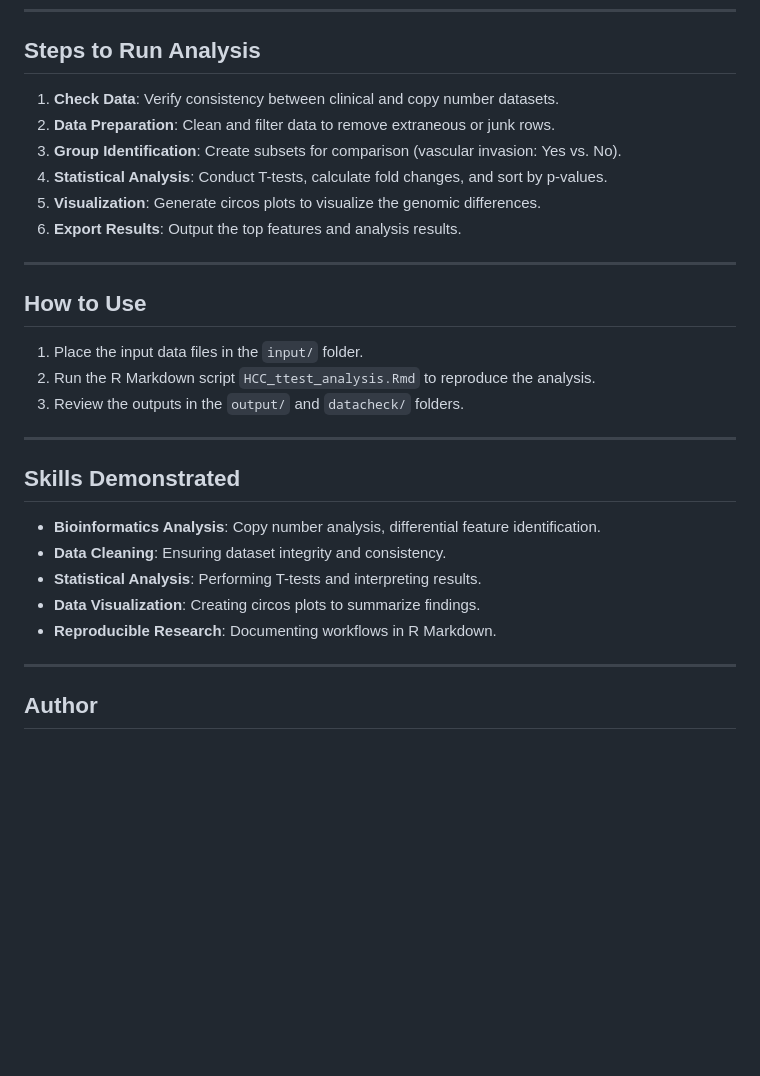
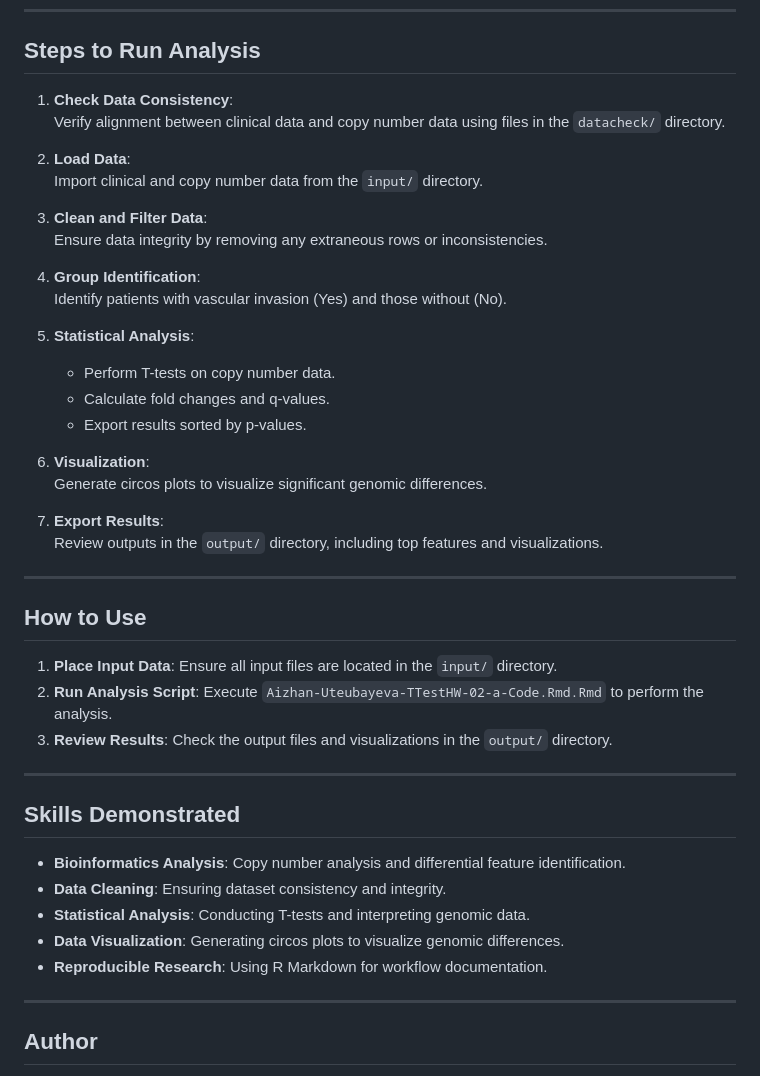
Before and after one commit to aijeanka/Hepatocellular-Carcinoma-HCC-Copy-Number-Analysis, a Markdown page: README.md, the part around one of its changes. Drawn GitHub-style; blank space fills up the shorter version.

```diff
--- a/README.md
+++ b/README.md
@@ -81,30 +73,46 @@ This repository contains an analysis of DNA copy number data for Hepatocellular
 
 ## **Steps to Run Analysis**
 
-1. **Check Data**: Verify consistency between clinical and copy number datasets.
-2. **Data Preparation**: Clean and filter data to remove extraneous or junk rows.
-3. **Group Identification**: Create subsets for comparison (vascular invasion: Yes vs. No).
-4. **Statistical Analysis**: Conduct T-tests, calculate fold changes, and sort by p-values.
-5. **Visualization**: Generate circos plots to visualize the genomic differences.
-6. **Export Results**: Output the top features and analysis results.
+1. **Check Data Consistency**:
+   Verify alignment between clinical data and copy number data using files in the `datacheck/` directory.
+
+2. **Load Data**:
+   Import clinical and copy number data from the `input/` directory.
+
+3. **Clean and Filter Data**:
+   Ensure data integrity by removing any extraneous rows or inconsistencies.
+
+4. **Group Identification**:
+   Identify patients with vascular invasion (Yes) and those without (No).
+
+5. **Statistical Analysis**:
+   - Perform T-tests on copy number data.
+   - Calculate fold changes and q-values.
+   - Export results sorted by p-values.
+
+6. **Visualization**:
+   Generate circos plots to visualize significant genomic differences.
+
+7. **Export Results**:
+   Review outputs in the `output/` directory, including top features and visualizations.
 
 ---
 
 ## **How to Use**
 
-1. Place the input data files in the `input/` folder.
-2. Run the R Markdown script `HCC_ttest_analysis.Rmd` to reproduce the analysis.
-3. Review the outputs in the `output/` and `datacheck/` folders.
+1. **Place Input Data**: Ensure all input files are located in the `input/` directory.
+2. **Run Analysis Script**: Execute `Aizhan-Uteubayeva-TTestHW-02-a-Code.Rmd.Rmd` to perform the analysis.
+3. **Review Results**: Check the output files and visualizations in the `output/` directory.
 
 ---
 
 ## **Skills Demonstrated**
 
-- **Bioinformatics Analysis**: Copy number analysis, differential feature identification.
-- **Data Cleaning**: Ensuring dataset integrity and consistency.
-- **Statistical Analysis**: Performing T-tests and interpreting results.
-- **Data Visualization**: Creating circos plots to summarize findings.
-- **Reproducible Research**: Documenting workflows in R Markdown.
+- **Bioinformatics Analysis**: Copy number analysis and differential feature identification.
+- **Data Cleaning**: Ensuring dataset consistency and integrity.
+- **Statistical Analysis**: Conducting T-tests and interpreting genomic data.
+- **Data Visualization**: Generating circos plots to visualize genomic differences.
+- **Reproducible Research**: Using R Markdown for workflow documentation.
 
 ---
 
```
Also changed, not shown: other parts of README.md (+31 -39 lines).
